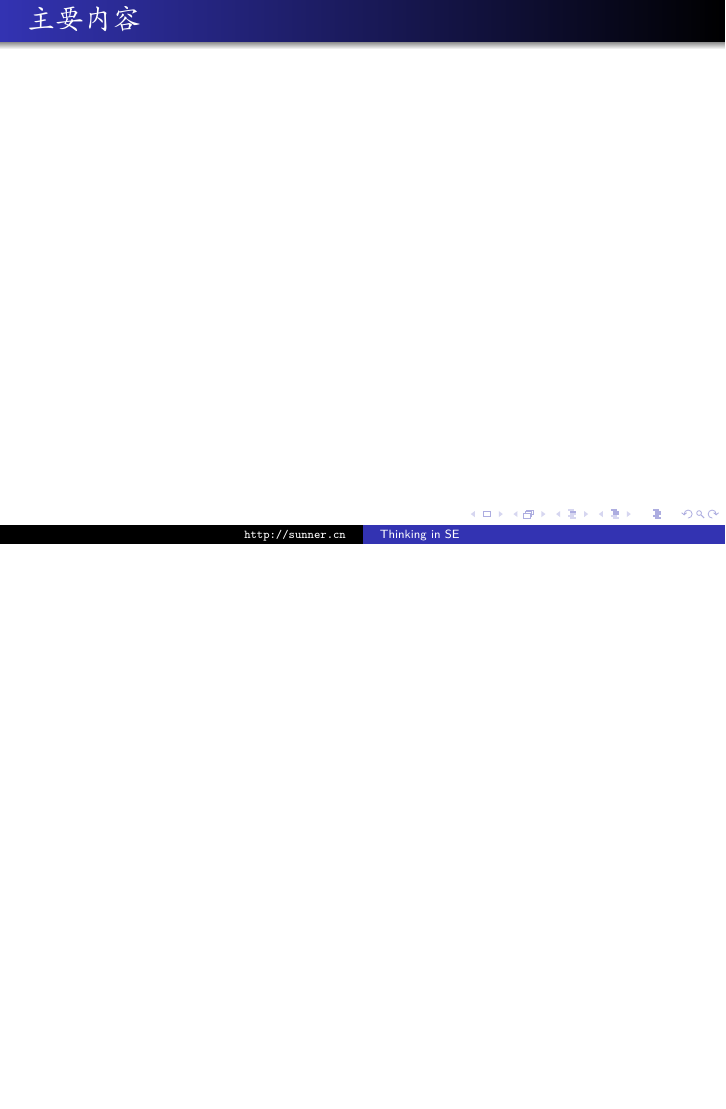
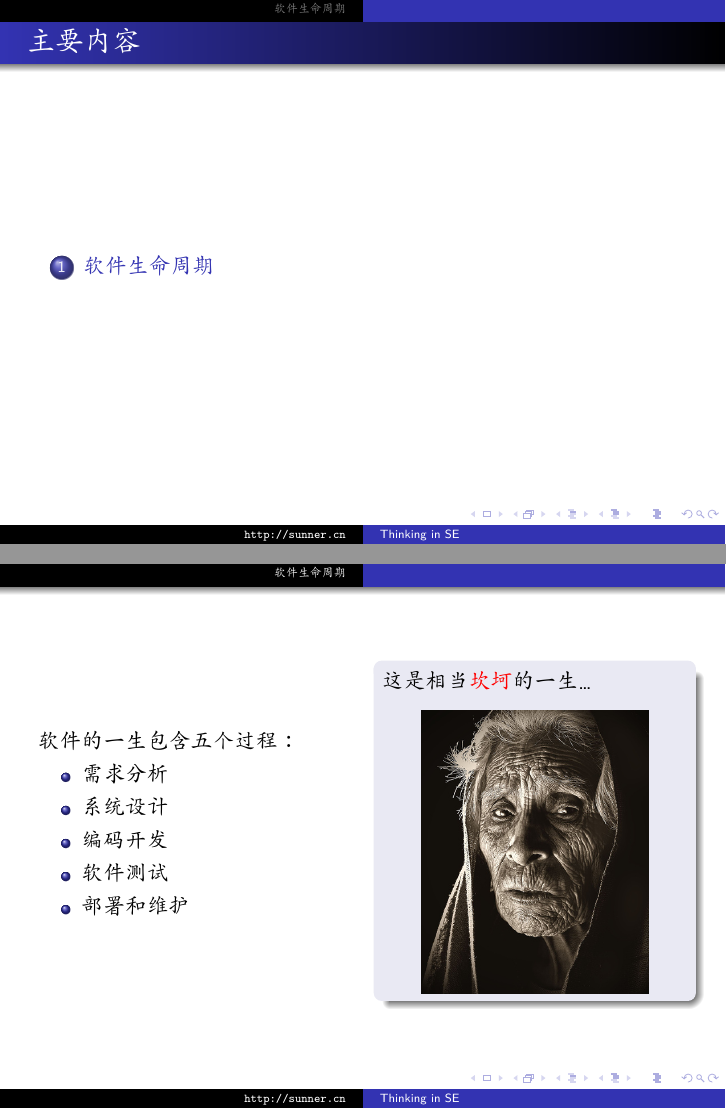
Before and after one commit to sunner/se-stuff, LaTeX slides (handouts/software_process.tex): page 2 of 2 before the commit and pages 2 and 4 of 9 after it, the two joined at a grey line, the shorter picture padded with empty space. Compiled offline with XeLaTeX; a missing font is replaced by an installed copy or a similar font.

Commit message:
软件过程部分就这样吧，换回powerpoint做了

```diff
--- a/handouts/software_process.tex
+++ b/handouts/software_process.tex
@@ -45,7 +45,7 @@
   \end{frame}
 }
 
-\beamerdefaultoverlayspecification{<+->}
+% \beamerdefaultoverlayspecification{<+->}
 
 \begin{document}
 
@@ -59,3 +59,35 @@
 \end{frame}
 
 \section{软件生命周期}
+
+\begin{frame}
+  \begin{columns}
+    \begin{column}{.5\textwidth}
+      软件的一生包含五个过程：
+      \begin{itemize}
+        \item 需求分析
+        \item 系统设计
+        \item 编码开发
+        \item 软件测试
+        \item 部署和维护
+      \end{itemize}
+    \end{column}
+    \begin{column}{.5\textwidth}
+      \only<2>{
+        \begin{block}{}
+          这是相当\alert{坎坷}的一生\dots
+
+          \begin{center}
+            \includegraphics[width=4cm]{hardlife}
+          \end{center}
+        \end{block}
+      }
+    \end{column}
+  \end{columns}
+\end{frame}
+
+\begin{frame}{软件的悲催生活}
+  \begin{columns}
+    \begin{column}{.2\paperwidth}
+      \begin{center}
+        \includegraphics[width=2cm]{prj_user}
@@ -62,7 +129,15 @@
+    \end{column}}
+  \end{columns}
+\end{frame}
+
 \section{需求分析}
+
 \section{系统设计}
+
 \section{编码开发}
+
 \section{软件测试}
+
 \section{部署和维护}
 
 \end{document}
```
Also changed, not shown: handouts/software_process/hardlife.jpg (added), handouts/software_process/hardsoftware.png (added), handouts/software_process/prj_ad.jpg (added), handouts/software_process/prj_consult.jpg (added), handouts/software_process/prj_cost.jpg (added), handouts/software_process/prj_designer.jpg (added), handouts/software_process/prj_document.jpg (added), handouts/software_process/prj_manager.jpg (added), handouts/software_process/prj_programmer.jpg (added), handouts/software_process/prj_reality.jpg (added), handouts/software_process/prj_support.jpg (added), handouts/software_process/prj_tester.jpg (added), handouts/software_process/prj_user.jpg (added), handouts/software_process/prj_userneeds.jpg (added), 1 more files.
